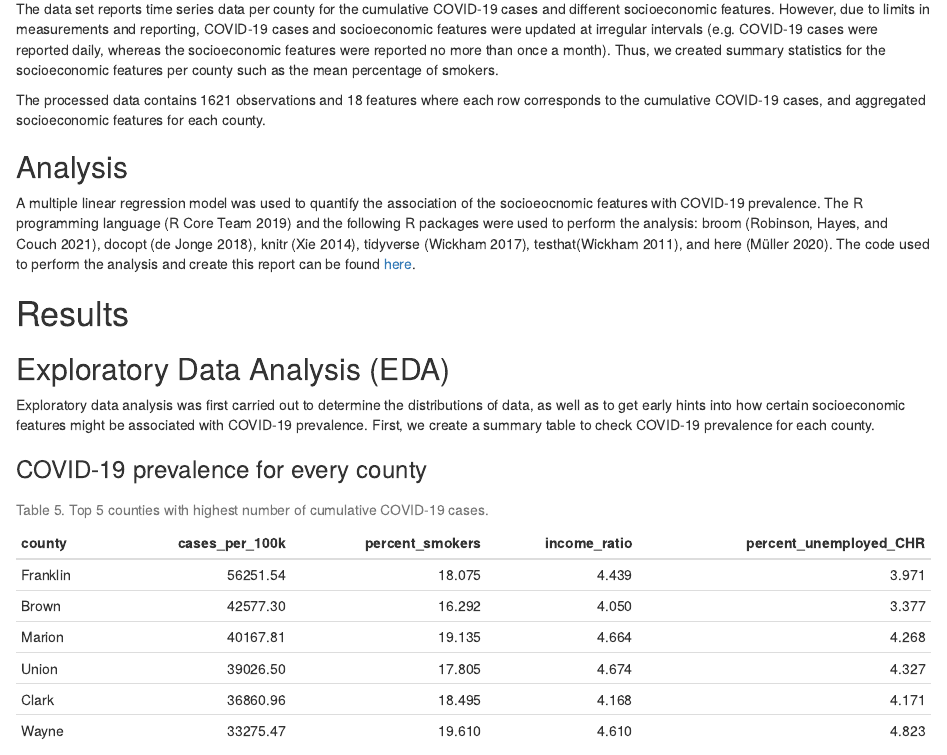
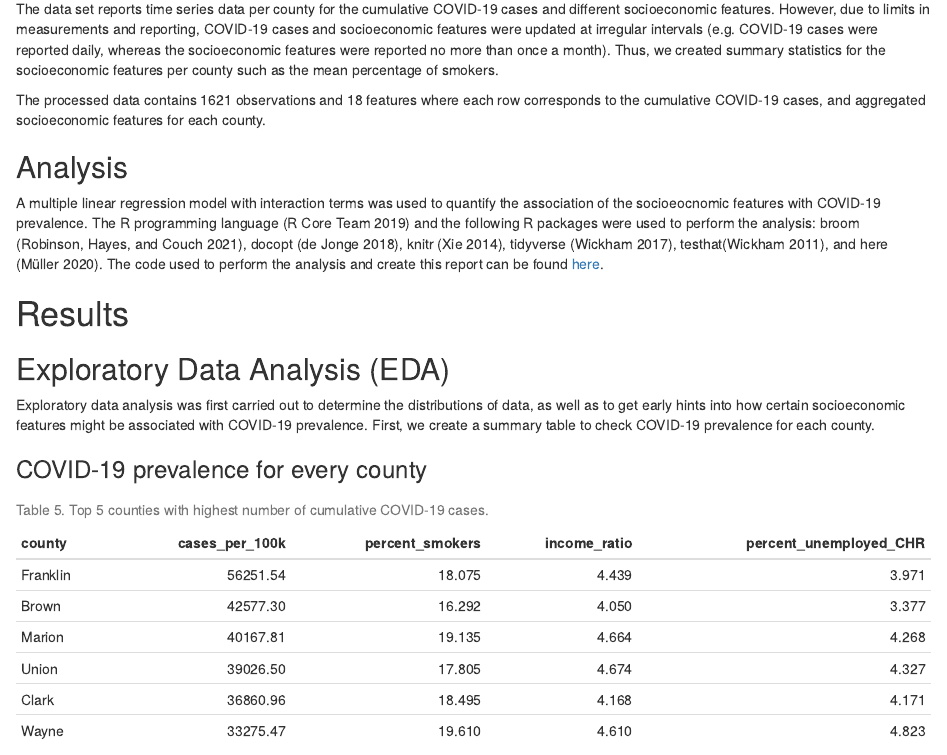
Before and after one commit to morganrosenberg50/DSCI_522_US_social_determinants_of_health_by_county, an R Markdown document (doc/covid_socioeconomic_report.Rmd): the page in a window 1100 px wide, from 960 px down. The pictures show the output file doc/covid_socioeconomic_report.html that the author committed with the source, opened offline.

Commit message:
Edit report to remove unnecessary figures and use MLR with interaction terms

````diff
--- a/doc/covid_socioeconomic_report.Rmd
+++ b/doc/covid_socioeconomic_report.Rmd
@@ -7,9 +7,9 @@ output:
   html_document:
     toc: true
     toc_depth: 2
-  github_document:
-    toc: true
-    toc_depth: 2
+  # github_document:
+  #   toc: true
+  #   toc_depth: 2
 ---
 
 ```{r setup, include=FALSE}
@@ -54,7 +54,7 @@ The processed data contains 1621 observations and 18 features where each row cor
 
 ## Analysis
 
-A multiple linear regression model was used to quantify the association of the socioeocnomic features with COVID-19 prevalence. The R programming language [@R] and the following R packages were used to perform the analysis: broom [@broom], docopt [@docopt], knitr [@knitr], tidyverse [@tidyverse], testhat[@testhat], and here [@here]. The code used to perform the analysis and create this report can be found [here](https://github.com/UBC-MDS/DSCI_522_US_social_determinants_of_health_by_county).
+A multiple linear regression model with interaction terms was used to quantify the association of the socioeocnomic features with COVID-19 prevalence. The R programming language [@R] and the following R packages were used to perform the analysis: broom [@broom], docopt [@docopt], knitr [@knitr], tidyverse [@tidyverse], testhat[@testhat], and here [@here]. The code used to perform the analysis and create this report can be found [here](https://github.com/UBC-MDS/DSCI_522_US_social_determinants_of_health_by_county).
 
 # Results
 
````
Also changed, not shown: doc/covid_socioeconomic_report.html, doc/covid_socioeconomic_report.md.
